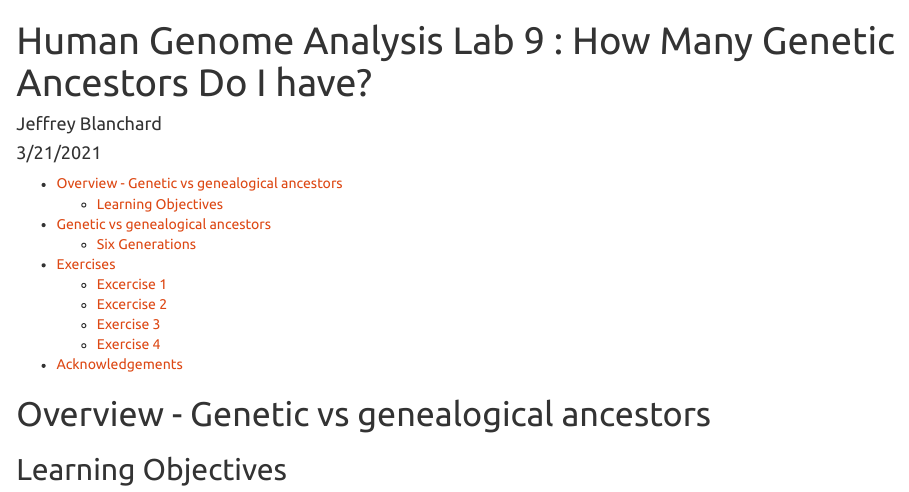
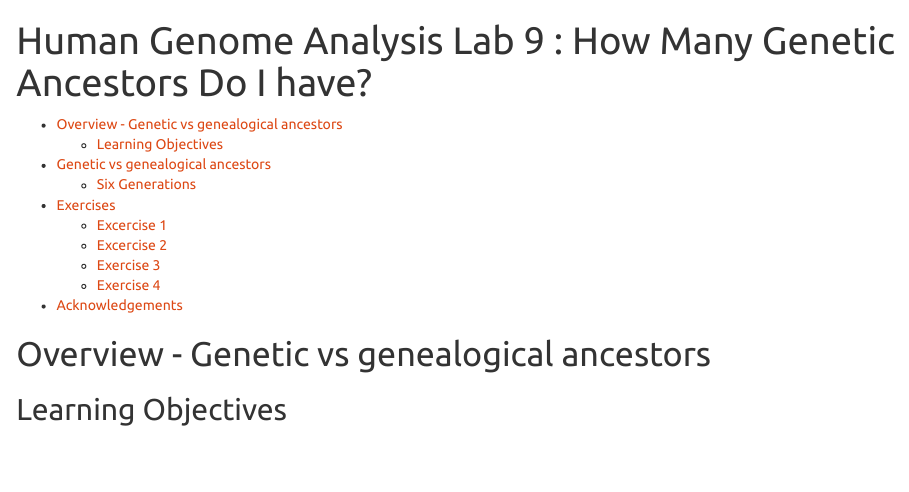
Before and after one commit to jeffreyblanchard/HumGen2023R, an R Markdown document (HumGen_Lab9_genetic_ancestors.Rmd): the page in a window 1100 px wide, from its top. The pictures show the output file HumGen_Lab9_genetic_ancestors.html that the author committed with the source, opened offline; long lines of code are wrapped.

Commit message:
Update Lab 9

```diff
--- a/HumGen_Lab9_genetic_ancestors.Rmd
+++ b/HumGen_Lab9_genetic_ancestors.Rmd
@@ -1,7 +1,5 @@
 ---
 title: "Human Genome Analysis Lab 9 : How Many Genetic Ancestors Do I have?"
-author: "Jeffrey Blanchard"
-date: "3/21/2021"
 output:
   html_document:
     toc: true
```
Also changed, not shown: HumGen_Lab9_genetic_ancestors.html.
